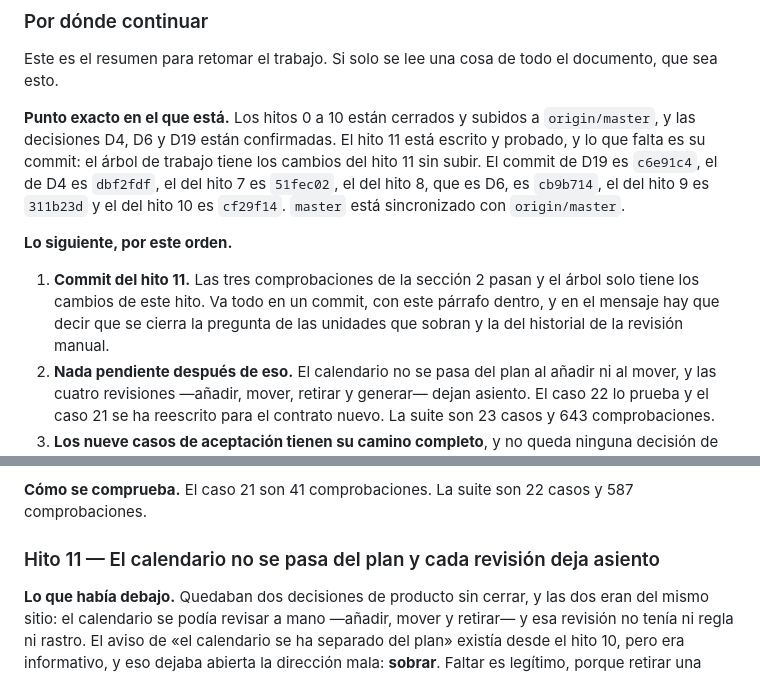
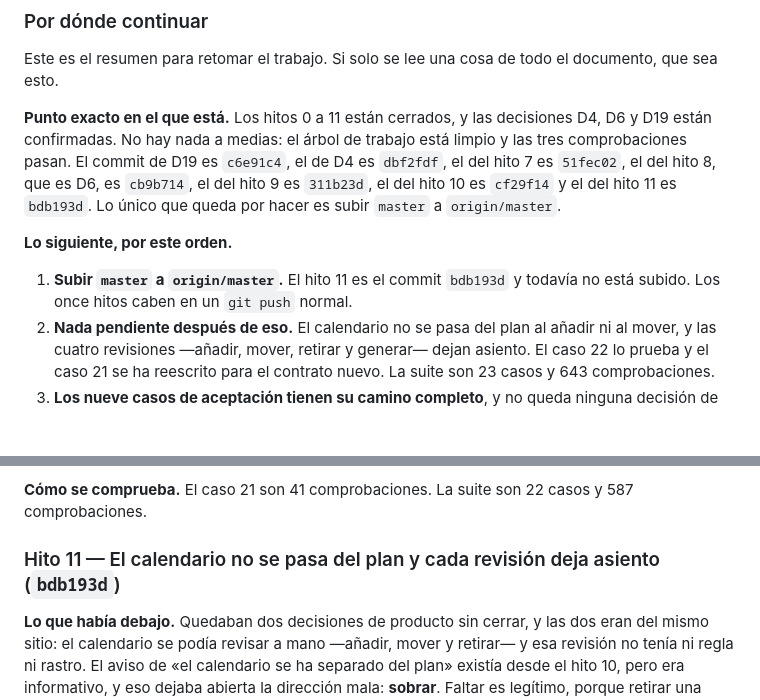
Before and after one commit to valenfer/sorteossuper, a Markdown page: ESTADO.md, 2 parts joined by grey strips. Rendered like a GitHub page; blank space fills up the shorter version.

Commit message:
docs: ESTADO.md con el hito 11 cerrado y su hash
El hito 11 es bdb193d. «Por donde continuar» decia que faltaba su commit, que
ya no es verdad, y ahora lo que queda es subir master a origin/master.

```diff
--- a/ESTADO.md
+++ b/ESTADO.md
@@ -138,20 +138,18 @@ que romper».
 Este es el resumen para retomar el trabajo. Si solo se lee una cosa de todo el
 documento, que sea esto.
 
-**Punto exacto en el que está.** Los hitos 0 a 10 están cerrados y subidos a
-`origin/master`, y las decisiones D4, D6 y D19 están confirmadas. El hito 11 está
-escrito y probado, y lo que falta es su commit: el árbol de trabajo tiene los cambios
-del hito 11 sin subir. El commit de
+**Punto exacto en el que está.** Los hitos 0 a 11 están cerrados, y las decisiones D4,
+D6 y D19 están confirmadas. No hay nada a medias: el árbol de trabajo está limpio y las
+tres comprobaciones pasan. El commit de
 D19 es `c6e91c4`, el de D4 es `dbf2fdf`, el del hito 7 es `51fec02`, el del hito 8,
-que es D6, es `cb9b714`, el del hito 9 es `311b23d` y el del hito 10 es `cf29f14`.
-`master` está sincronizado con `origin/master`.
+que es D6, es `cb9b714`, el del hito 9 es `311b23d`, el del hito 10 es `cf29f14` y el
+del hito 11 es `bdb193d`. Lo único que queda por hacer es subir `master` a
+`origin/master`.
 
 **Lo siguiente, por este orden.**
 
-1. **Commit del hito 11.** Las tres comprobaciones de la sección 2 pasan y el árbol
-   solo tiene los cambios de este hito. Va todo en un commit, con este párrafo
-   dentro, y en el mensaje hay que decir que se cierra la pregunta de las unidades
-   que sobran y la del historial de la revisión manual.
+1. **Subir `master` a `origin/master`.** El hito 11 es el commit `bdb193d` y todavía no
+   está subido. Los once hitos caben en un `git push` normal.
 2. **Nada pendiente después de eso.** El calendario no se pasa del plan al añadir ni
    al mover, y las cuatro revisiones —añadir, mover, retirar y generar— dejan asiento.
    El caso 22 lo prueba y el caso 21 se ha reescrito para el contrato nuevo. La suite
@@ -1230,7 +1228,7 @@ caso 21 lo cazó a la primera, y por eso está aquí.
 **Cómo se comprueba.** El caso 21 son 41 comprobaciones. La suite son 22 casos y 587
 comprobaciones.
 
-### Hito 11 — El calendario no se pasa del plan y cada revisión deja asiento
+### Hito 11 — El calendario no se pasa del plan y cada revisión deja asiento (`bdb193d`)
 
 **Lo que había debajo.** Quedaban dos decisiones de producto sin cerrar, y las dos
 eran del mismo sitio: el calendario se podía revisar a mano —añadir, mover y retirar— y
```
